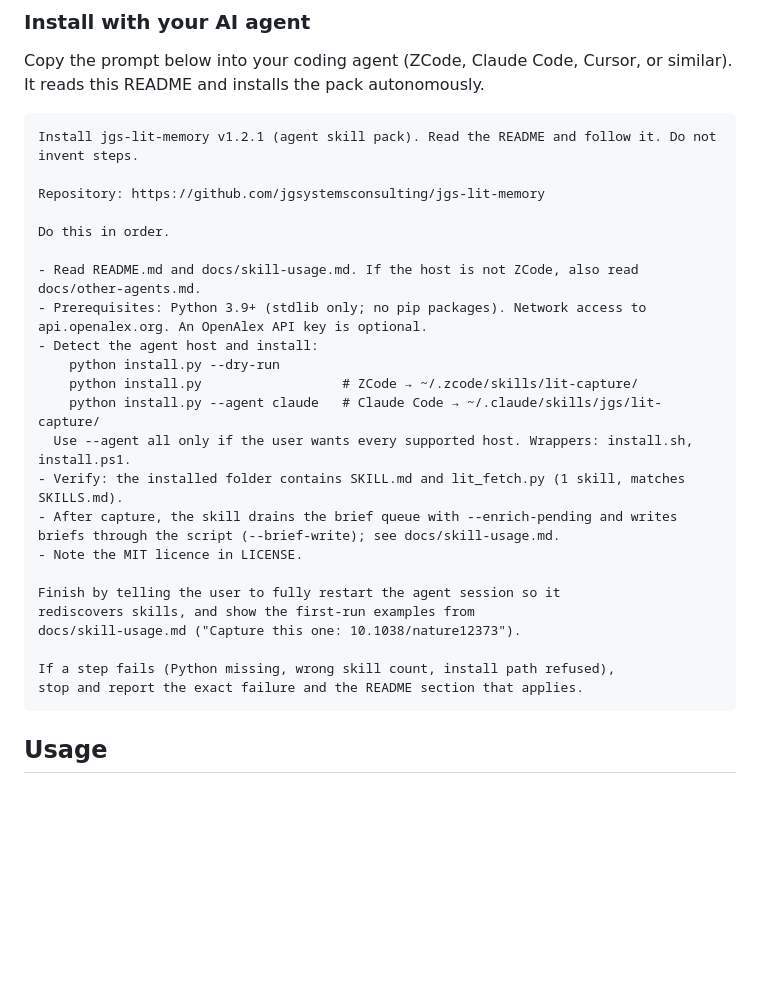
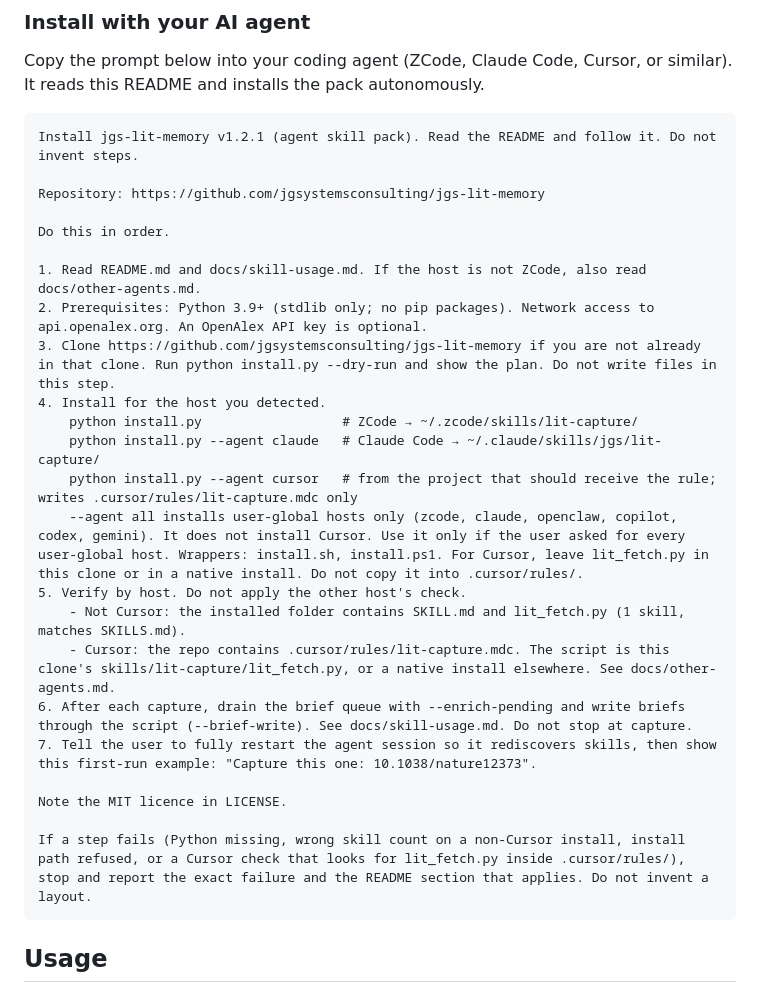
Before and after one commit to jgsystemsconsulting/jgs-lit-memory, a Markdown page: README.md, the part around the change. GitHub-like rendering; blank space fills up the shorter version.

Commit message:
docs: align README agent prompt fence with spec shared block

````diff
--- a/README.md
+++ b/README.md
@@ -73,23 +73,23 @@ Repository: https://github.com/jgsystemsconsulting/jgs-lit-memory
 
 Do this in order.
 
-- Read README.md and docs/skill-usage.md. If the host is not ZCode, also read docs/other-agents.md.
-- Prerequisites: Python 3.9+ (stdlib only; no pip packages). Network access to api.openalex.org. An OpenAlex API key is optional.
-- Detect the agent host and install:
-    python install.py --dry-run
+1. Read README.md and docs/skill-usage.md. If the host is not ZCode, also read docs/other-agents.md.
+2. Prerequisites: Python 3.9+ (stdlib only; no pip packages). Network access to api.openalex.org. An OpenAlex API key is optional.
+3. Clone https://github.com/jgsystemsconsulting/jgs-lit-memory if you are not already in that clone. Run python install.py --dry-run and show the plan. Do not write files in this step.
+4. Install for the host you detected.
     python install.py                  # ZCode → ~/.zcode/skills/lit-capture/
     python install.py --agent claude   # Claude Code → ~/.claude/skills/jgs/lit-capture/
-  Use --agent all only if the user wants every supported host. Wrappers: install.sh, install.ps1.
-- Verify: the installed folder contains SKILL.md and lit_fetch.py (1 skill, matches SKILLS.md).
-- After capture, the skill drains the brief queue with --enrich-pending and writes briefs through the script (--brief-write); see docs/skill-usage.md.
-- Note the MIT licence in LICENSE.
+    python install.py --agent cursor   # from the project that should receive the rule; writes .cursor/rules/lit-capture.mdc only
+    --agent all installs user-global hosts only (zcode, claude, openclaw, copilot, codex, gemini). It does not install Cursor. Use it only if the user asked for every user-global host. Wrappers: install.sh, install.ps1. For Cursor, leave lit_fetch.py in this clone or in a native install. Do not copy it into .cursor/rules/.
+5. Verify by host. Do not apply the other host's check.
+    - Not Cursor: the installed folder contains SKILL.md and lit_fetch.py (1 skill, matches SKILLS.md).
+    - Cursor: the repo contains .cursor/rules/lit-capture.mdc. The script is this clone's skills/lit-capture/lit_fetch.py, or a native install elsewhere. See docs/other-agents.md.
+6. After each capture, drain the brief queue with --enrich-pending and write briefs through the script (--brief-write). See docs/skill-usage.md. Do not stop at capture.
+7. Tell the user to fully restart the agent session so it rediscovers skills, then show this first-run example: "Capture this one: 10.1038/nature12373".
 
-Finish by telling the user to fully restart the agent session so it
-rediscovers skills, and show the first-run examples from
-docs/skill-usage.md ("Capture this one: 10.1038/nature12373").
+Note the MIT licence in LICENSE.
 
-If a step fails (Python missing, wrong skill count, install path refused),
-stop and report the exact failure and the README section that applies.
+If a step fails (Python missing, wrong skill count on a non-Cursor install, install path refused, or a Cursor check that looks for lit_fetch.py inside .cursor/rules/), stop and report the exact failure and the README section that applies. Do not invent a layout.
 ```
 
 ## Usage
````
